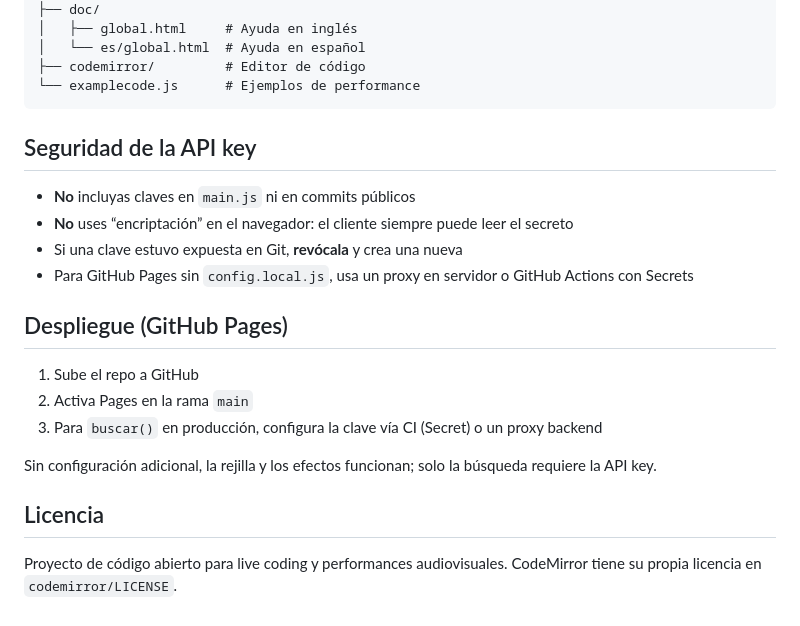
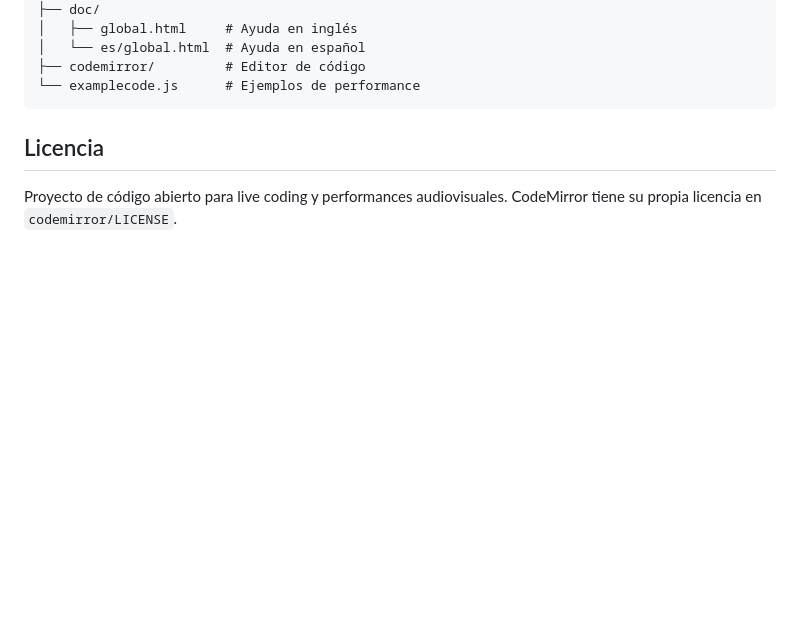
Before and after one commit to jfforero/LiveTube-Coding, a Markdown page: README.md, the part around the change. GitHub-like rendering; blank space fills up the shorter version.

````diff
--- a/README.md
+++ b/README.md
@@ -185,20 +185,6 @@ LiveTube-Coding/
 └── examplecode.js      # Ejemplos de performance
 ```
 
-## Seguridad de la API key
-
-- **No** incluyas claves en `main.js` ni en commits públicos
-- **No** uses “encriptación” en el navegador: el cliente siempre puede leer el secreto
-- Si una clave estuvo expuesta en Git, **revócala** y crea una nueva
-- Para GitHub Pages sin `config.local.js`, usa un proxy en servidor o GitHub Actions con Secrets
-
-## Despliegue (GitHub Pages)
-
-1. Sube el repo a GitHub
-2. Activa Pages en la rama `main`
-3. Para `buscar()` en producción, configura la clave vía CI (Secret) o un proxy backend
-
-Sin configuración adicional, la rejilla y los efectos funcionan; solo la búsqueda requiere la API key.
 
 ## Licencia
 
````
